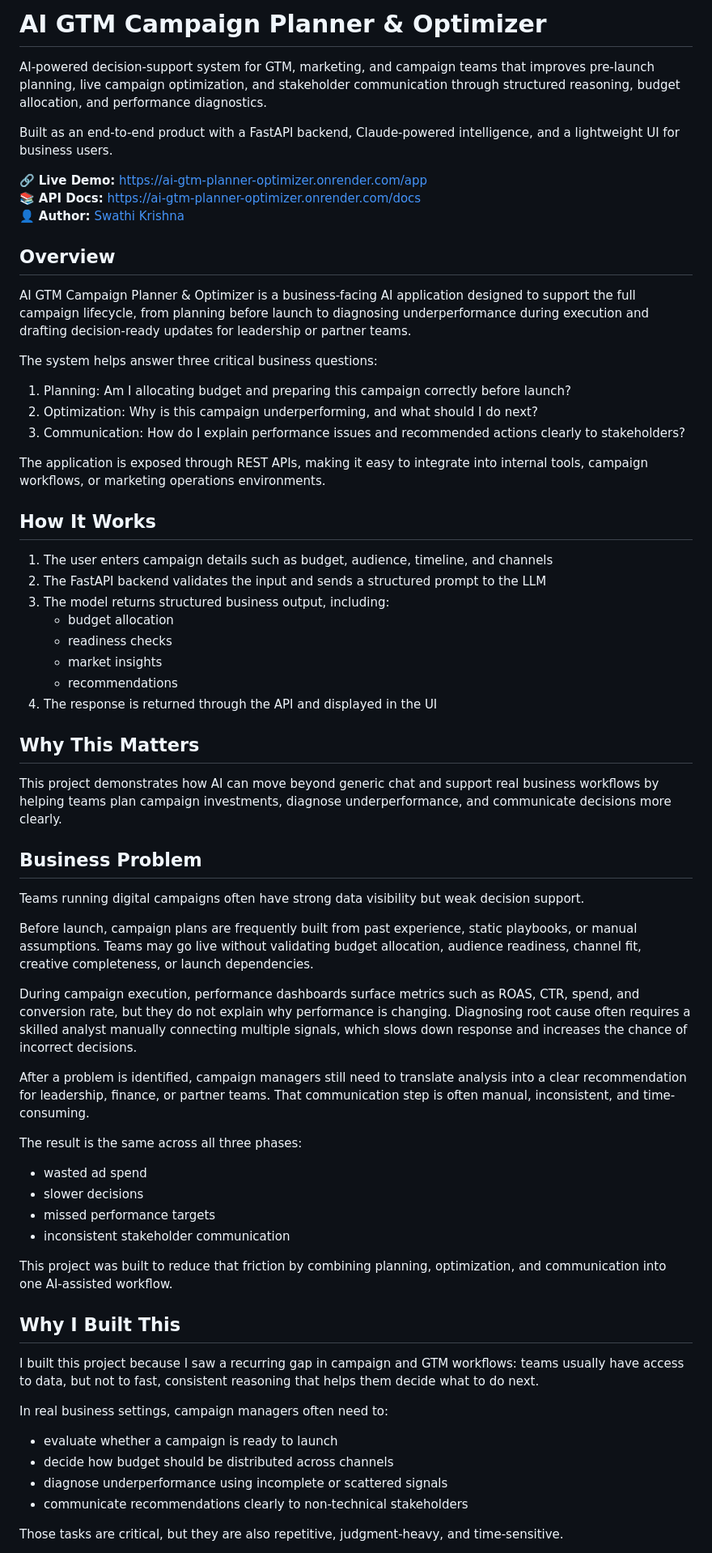
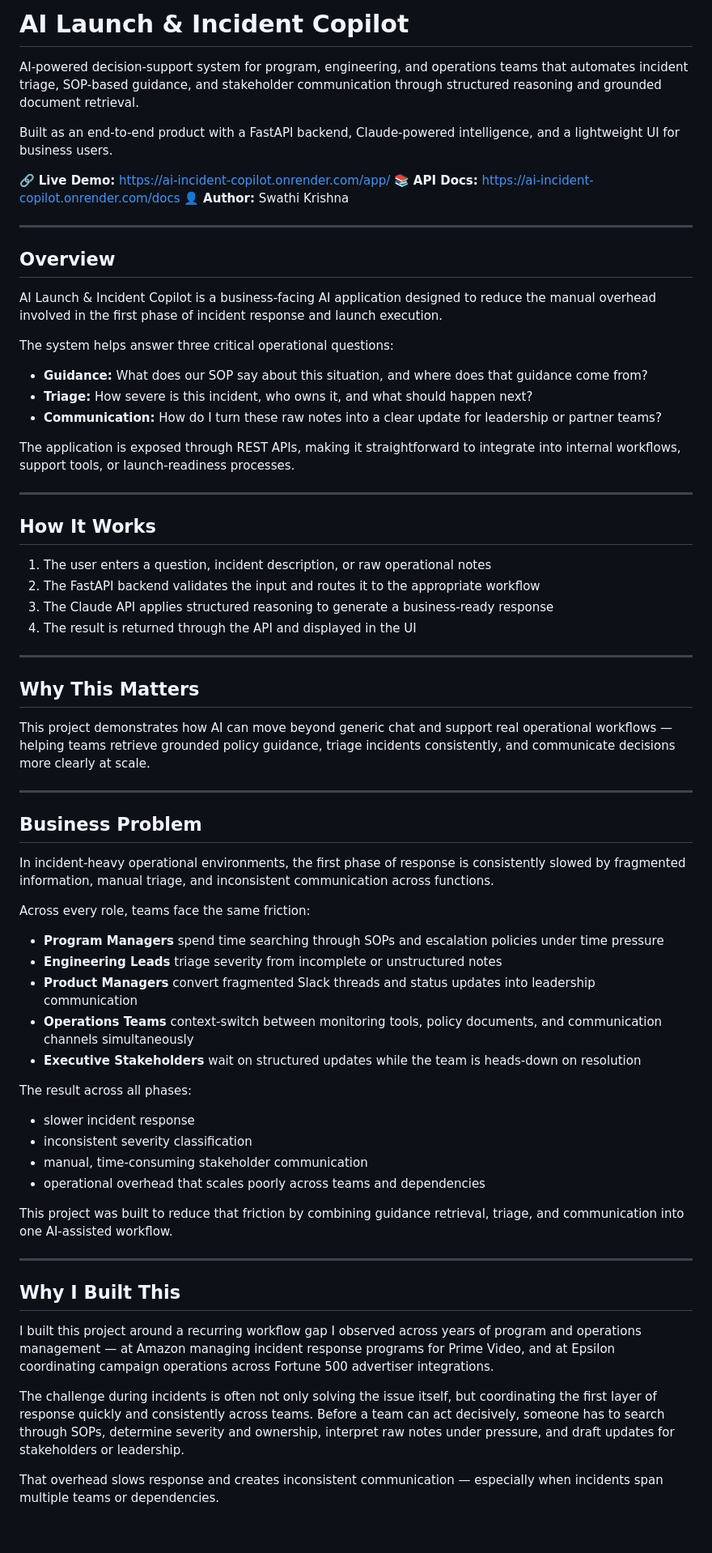
Before and after one commit to Swathi-Krishna-Naik-Vankdoth/ai-gtm-planner-optimizer, a Markdown page: README.md, the part around one of its changes. Shown at 81% size. GitHub-like rendering; blank space fills up the shorter version.

```diff
--- a/README.md
+++ b/README.md
@@ -1,67 +1,72 @@
-# AI GTM Campaign Planner & Optimizer
+# AI Launch & Incident Copilot
 
-AI-powered decision-support system for GTM, marketing, and campaign teams that improves pre-launch planning, live campaign optimization, and stakeholder communication through structured reasoning, budget allocation, and performance diagnostics.
+AI-powered decision-support system for program, engineering, and operations teams that automates incident triage, SOP-based guidance, and stakeholder communication through structured reasoning and grounded document retrieval.
 
 Built as an end-to-end product with a FastAPI backend, Claude-powered intelligence, and a lightweight UI for business users.
 
-🔗 **Live Demo:** https://ai-gtm-planner-optimizer.onrender.com/app
-📚 **API Docs:** https://ai-gtm-planner-optimizer.onrender.com/docs
-👤 **Author:** [Swathi Krishna](https://www.linkedin.com/in/swathikrishna-sk)
+🔗 **Live Demo:** https://ai-incident-copilot.onrender.com/app/
+📚 **API Docs:** https://ai-incident-copilot.onrender.com/docs
+👤 **Author:** Swathi Krishna
+
+---
 
 ## Overview
 
-AI GTM Campaign Planner & Optimizer is a business-facing AI application designed to support the full campaign lifecycle, from planning before launch to diagnosing underperformance during execution and drafting decision-ready updates for leadership or partner teams.
+AI Launch & Incident Copilot is a business-facing AI application designed to reduce the manual overhead involved in the first phase of incident response and launch execution.
 
-The system helps answer three critical business questions:
+The system helps answer three critical operational questions:
 
-1. Planning: Am I allocating budget and preparing this campaign correctly before launch?
-2. Optimization: Why is this campaign underperforming, and what should I do next?
-3. Communication: How do I explain performance issues and recommended actions clearly to stakeholders?
+- **Guidance:** What does our SOP say about this situation, and where does that guidance come from?
+- **Triage:** How severe is this incident, who owns it, and what should happen next?
+- **Communication:** How do I turn these raw notes into a clear update for leadership or partner teams?
 
-The application is exposed through REST APIs, making it easy to integrate into internal tools, campaign workflows, or marketing operations environments.
+The application is exposed through REST APIs, making it straightforward to integrate into internal workflows, support tools, or launch-readiness processes.
+
+---
 
 ## How It Works
 
-1. The user enters campaign details such as budget, audience, timeline, and channels
-2. The FastAPI backend validates the input and sends a structured prompt to the LLM
-3. The model returns structured business output, including:
-   - budget allocation
-   - readiness checks
-   - market insights
-   - recommendations
-4. The response is returned through the API and displayed in the UI
+1. The user enters a question, incident description, or raw operational notes
+2. The FastAPI backend validates the input and routes it to the appropriate workflow
+3. The Claude API applies structured reasoning to generate a business-ready response
+4. The result is returned through the API and displayed in the UI
+
+---
 
 ## Why This Matters
 
-This project demonstrates how AI can move beyond generic chat and support real business workflows by helping teams plan campaign investments, diagnose underperformance, and communicate decisions more clearly.
+This project demonstrates how AI can move beyond generic chat and support real operational workflows — helping teams retrieve grounded policy guidance, triage incidents consistently, and communicate decisions more clearly at scale.
+
+---
 
 ## Business Problem
 
-Teams running digital campaigns often have strong data visibility but weak decision support.
+In incident-heavy operational environments, the first phase of response is consistently slowed by fragmented information, manual triage, and inconsistent communication across functions.
 
-Before launch, campaign plans are frequently built from past experience, static playbooks, or manual assumptions. Teams may go live without validating budget allocation, audience readiness, channel fit, creative completeness, or launch dependencies.
+Across every role, teams face the same friction:
 
-During campaign execution, performance dashboards surface metrics such as ROAS, CTR, spend, and conversion rate, but they do not explain why performance is changing. Diagnosing root cause often requires a skilled analyst manually connecting multiple signals, which slows down response and increases the chance of incorrect decisions.
+- **Program Managers** spend time searching through SOPs and escalation policies under time pressure
+- **Engineering Leads** triage severity from incomplete or unstructured notes
+- **Product Managers** convert fragmented Slack threads and status updates into leadership communication
+- **Operations Teams** context-switch between monitoring tools, policy documents, and communication channels simultaneously
+- **Executive Stakeholders** wait on structured updates while the team is heads-down on resolution
 
-After a problem is identified, campaign managers still need to translate analysis into a clear recommendation for leadership, finance, or partner teams. That communication step is often manual, inconsistent, and time-consuming.
+The result across all phases:
 
-The result is the same across all three phases:
-- wasted ad spend
-- slower decisions
-- missed performance targets
-- inconsistent stakeholder communication
+- slower incident response
+- inconsistent severity classification
+- manual, time-consuming stakeholder communication
+- operational overhead that scales poorly across teams and dependencies
 
-This project was built to reduce that friction by combining planning, optimization, and communication into one AI-assisted workflow.
+This project was built to reduce that friction by combining guidance retrieval, triage, and communication into one AI-assisted workflow.
+
+---
 
 ## Why I Built This
 
-I built this project because I saw a recurring gap in campaign and GTM workflows: teams usually have access to data, but not to fast, consistent reasoning that helps them decide what to do next.
+I built this project around a recurring workflow gap I observed across years of program and operations management — at Amazon managing incident response programs for Prime Video, and at Epsilon coordinating campaign operations across Fortune 500 advertiser integrations.
 
-In real business settings, campaign managers often need to:
-- evaluate whether a campaign is ready to launch
-- decide how budget should be distributed across channels
-- diagnose underperformance using incomplete or scattered signals
-- communicate recommendations clearly to non-technical stakeholders
+The challenge during incidents is often not only solving the issue itself, but coordinating the first layer of response quickly and consistently across teams. Before a team can act decisively, someone has to search through SOPs, determine severity and ownership, interpret raw notes under pressure, and draft updates for stakeholders or leadership.
 
-Those tasks are critical, but they are also repetitive, judgment-heavy, and time-sensitive.
+That overhead slows response and creates inconsistent communication — especially when incidents span multiple teams or dependencies.
 
```
Also changed, not shown: other parts of README.md (+177 -160 lines).
